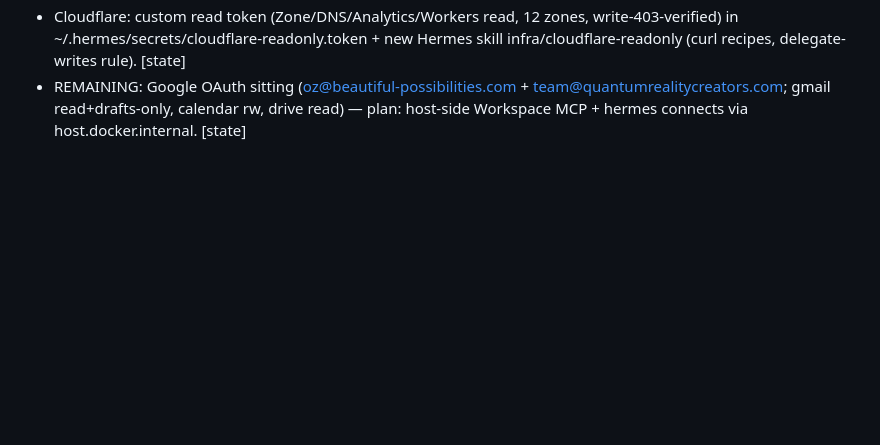
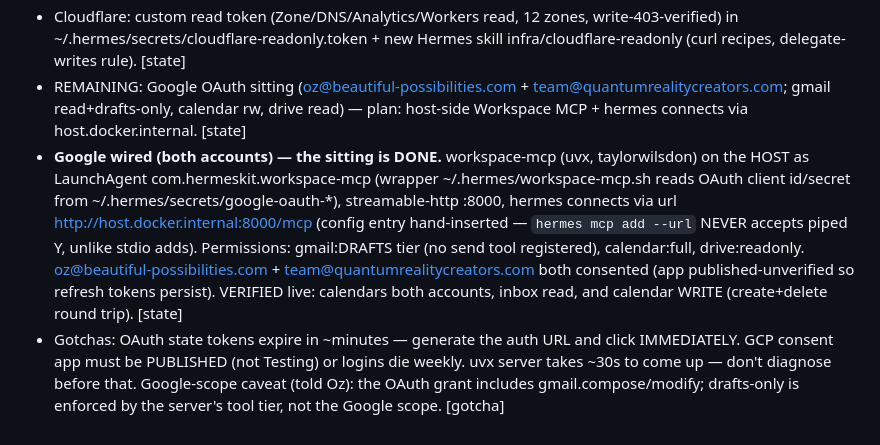
Before and after one commit to qrcteam/hermes-kit, a Markdown page: HANDOFF.md, the part around the change. GitHub-like rendering; blank space fills up the shorter version.

Commit message:
handoff: google workspace wired both accounts — drafts-only gmail, calendar rw verified
Co-Authored-By: Claude Fable 5 <noreply@anthropic.com>

```diff
--- a/HANDOFF.md
+++ b/HANDOFF.md
@@ -254,3 +254,17 @@ that remembers them (Hermes in Docker + markdown vault + git + Pinecone). For Ma
 - REMAINING: Google OAuth sitting (oz@beautiful-possibilities.com +
   team@quantumrealitycreators.com; gmail read+drafts-only, calendar rw, drive read) —
   plan: host-side Workspace MCP + hermes connects via host.docker.internal. [state]
+- **Google wired (both accounts) — the sitting is DONE.** workspace-mcp (uvx, taylorwilsdon)
+  on the HOST as LaunchAgent com.hermeskit.workspace-mcp (wrapper ~/.hermes/workspace-mcp.sh
+  reads OAuth client id/secret from ~/.hermes/secrets/google-oauth-*), streamable-http :8000,
+  hermes connects via url http://host.docker.internal:8000/mcp (config entry hand-inserted —
+  `hermes mcp add --url` NEVER accepts piped Y, unlike stdio adds). Permissions:
+  gmail:DRAFTS tier (no send tool registered), calendar:full, drive:readonly.
+  oz@beautiful-possibilities.com + team@quantumrealitycreators.com both consented (app
+  published-unverified so refresh tokens persist). VERIFIED live: calendars both accounts,
+  inbox read, and calendar WRITE (create+delete round trip). [state]
+- Gotchas: OAuth state tokens expire in ~minutes — generate the auth URL and click
+  IMMEDIATELY. GCP consent app must be PUBLISHED (not Testing) or logins die weekly.
+  uvx server takes ~30s to come up — don't diagnose before that. Google-scope caveat
+  (told Oz): the OAuth grant includes gmail.compose/modify; drafts-only is enforced by the
+  server's tool tier, not the Google scope. [gotcha]
```
